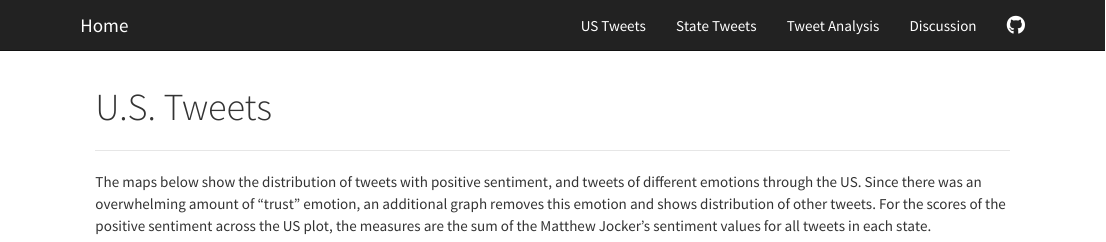
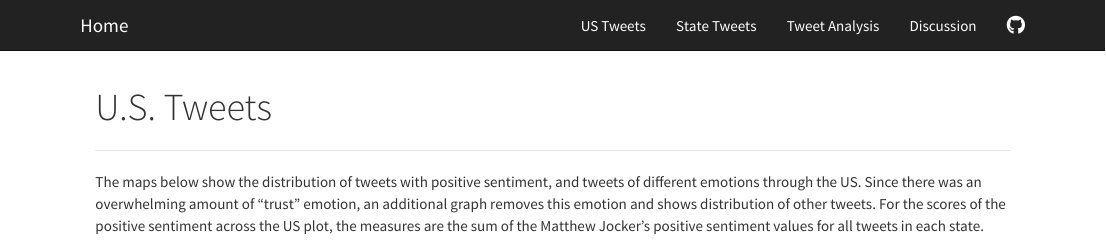
Before and after one commit to k-maciejewski/p8105_final_website, an R Markdown document (about.Rmd): the page in a window 1100 px wide, from its top. Rendered offline with R 4.5, knitr and Pandoc, with nearby package versions.

Commit message:
Modify statement

```diff
--- a/about.Rmd
+++ b/about.Rmd
@@ -4,7 +4,7 @@ title: "U.S. Tweets"
 
 ***
 
-The maps below show the distribution of tweets with positive sentiment, and tweets of different emotions through the US. Since there was an overwhelming amount of "trust" emotion, an additional graph removes this emotion and shows distribution of other tweets. For the scores of the positive sentiment across the US plot, the measures are the sum of the Matthew Jocker's sentiment values for all tweets in each state.
+The maps below show the distribution of tweets with positive sentiment, and tweets of different emotions through the US. Since there was an overwhelming amount of "trust" emotion, an additional graph removes this emotion and shows distribution of other tweets. For the scores of the positive sentiment across the US plot, the measures are the sum of the Matthew Jocker's positive sentiment values for all tweets in each state.
 
 
 ![](./USPos.png){ width=50% }![](./heat.png){ width=50% }
```
